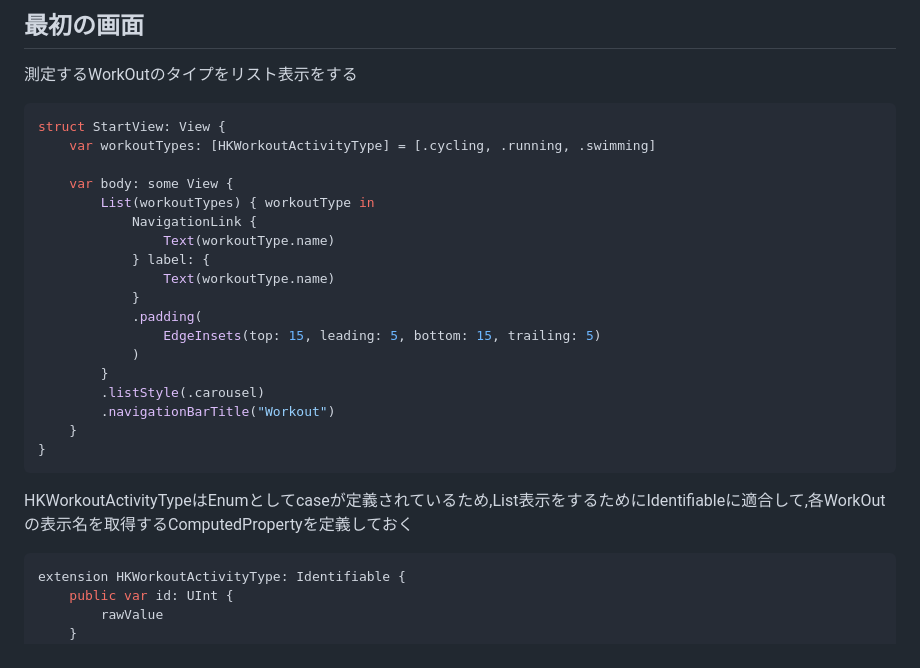
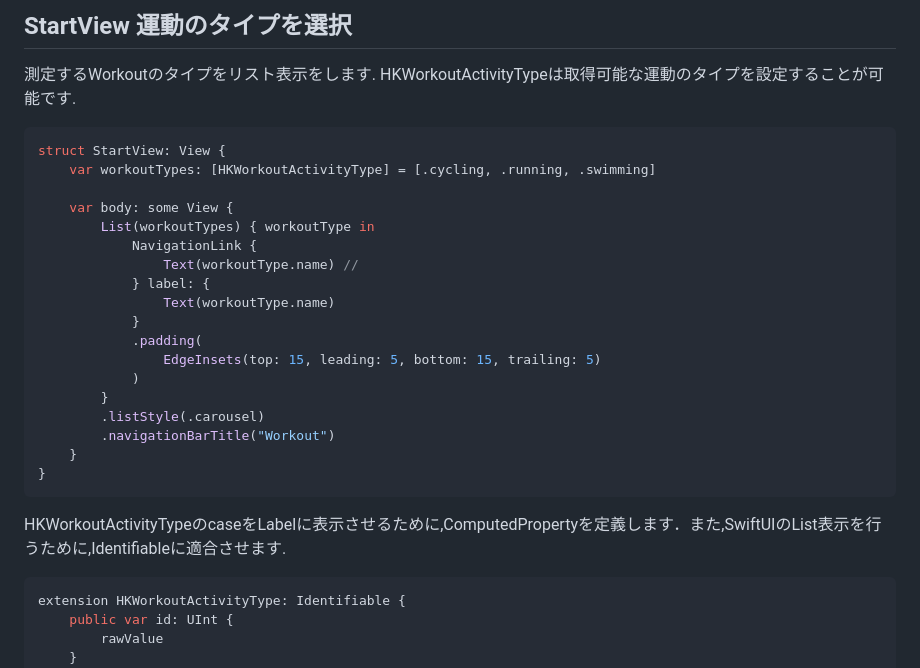
Before and after one commit to haji44/zenn-contents, a Markdown page: articles/article8_watchapphealth.md, the part around the change printed below. GitHub-like rendering.

````diff
--- a/articles/article8_watchapphealth.md
+++ b/articles/article8_watchapphealth.md
@@ -15,7 +31,7 @@ WatchOSのViewを組む
 
-## 最初の画面
-測定するWorkOutのタイプをリスト表示をする
-
+## StartView 運動のタイプを選択
+測定するWorkoutのタイプをリスト表示をします.
+HKWorkoutActivityTypeは取得可能な運動のタイプを設定することが可能です.
 ```swift
 struct StartView: View {
     var workoutTypes: [HKWorkoutActivityType] = [.cycling, .running, .swimming]
@@ -23,7 +39,7 @@ struct StartView: View {
     var body: some View {
         List(workoutTypes) { workoutType in
             NavigationLink {
-                Text(workoutType.name)
+                Text(workoutType.name) //
             } label: {
                 Text(workoutType.name)
             }
@@ -37,7 +53,7 @@ struct StartView: View {
 }
 ```
 
-HKWorkoutActivityTypeはEnumとしてcaseが定義されているため,List表示をするためにIdentifiableに適合して,各WorkOutの表示名を取得するComputedPropertyを定義しておく
+HKWorkoutActivityTypeのcaseをLabelに表示させるために,ComputedPropertyを定義します．また,SwiftUIのList表示を行うために,Identifiableに適合させます.
 ```swift
 extension HKWorkoutActivityType: Identifiable {
     public var id: UInt {
````
Also changed, not shown: other parts of articles/article8_watchapphealth.md (+20 -7 lines), images/article8/apparchitecture.png (added), images/article8/finish.gif (added).
